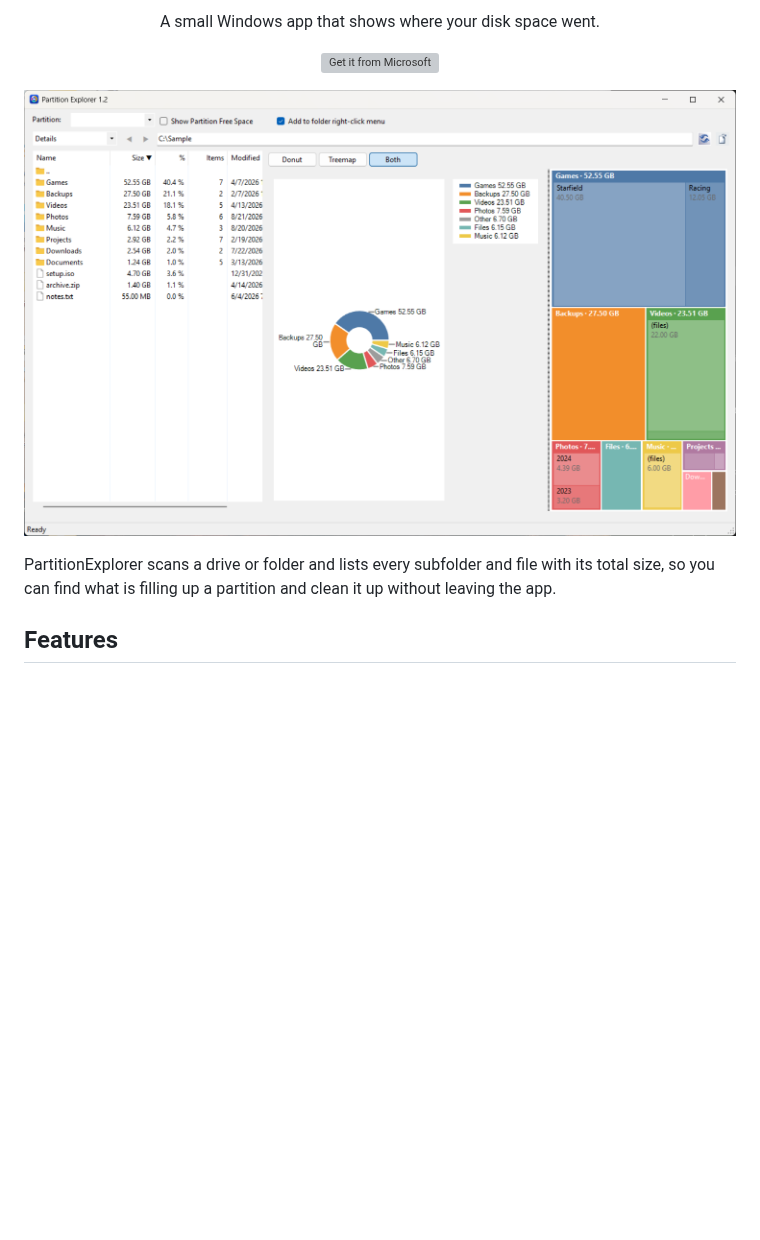
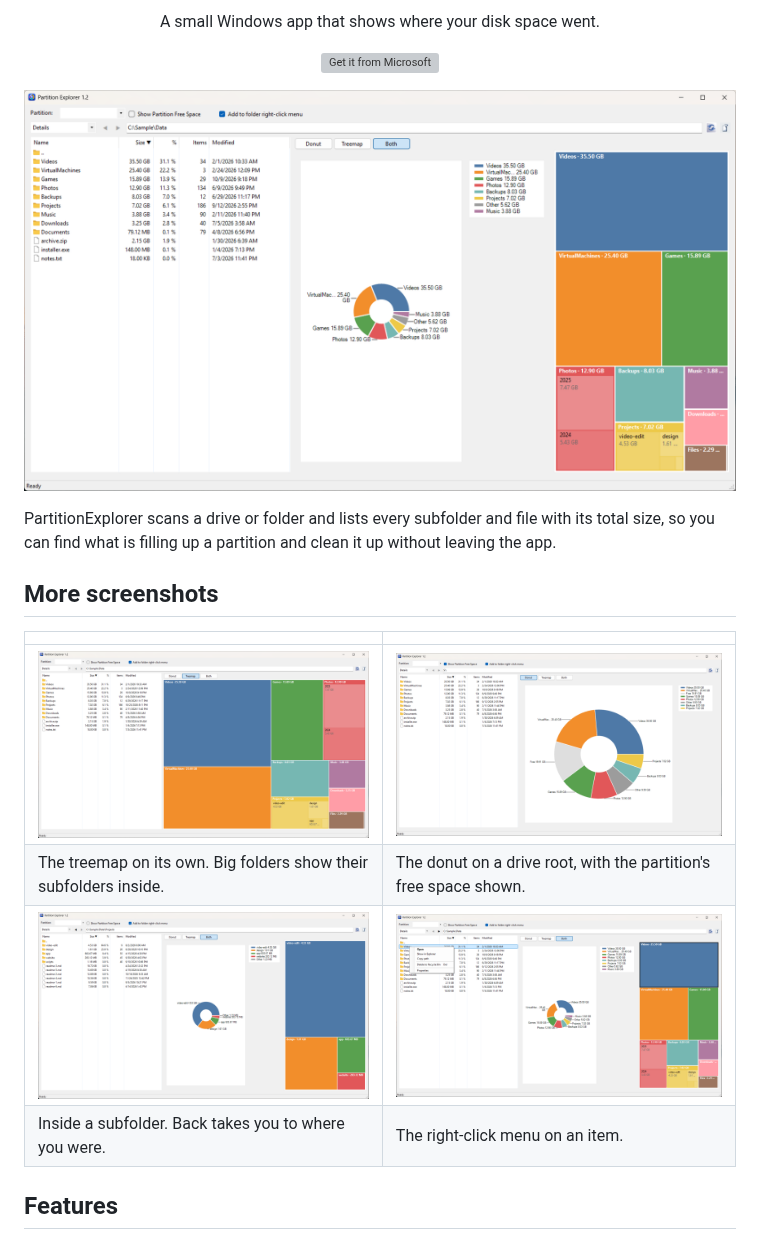
Before and after one commit to nuksee/PartitionExplorer, a Markdown page: README.md, the part around the change. GitHub-like rendering; pictures changed too: docs/screenshot.png, docs/screenshots/02-treemap.png (added), docs/screenshots/03-donut.png (added); blank space fills up the shorter version; grey boxes are pictures that could not be loaded.

Commit message:
Refresh screenshots with a generic sample folder
Retake the README hero image and add five 1920x1080 screenshots in
docs/screenshots for the Store listing: Both view, Treemap, Donut with
free space, a subfolder, and the right-click menu. All use a neutral
sample tree. The README gets a small "More screenshots" table.

Co-Authored-By: Claude Opus 5.5 (1M context) <noreply@anthropic.com>
Claude-Session: https://claude.ai/code/session_01YEQ3LnJuCbMz2CgBi9CcYm

```diff
--- a/README.md
+++ b/README.md
@@ -15,6 +15,15 @@
 ![PartitionExplorer showing a sample folder in the Details list with the donut and treemap views](docs/screenshot.png)
 
 PartitionExplorer scans a drive or folder and lists every subfolder and file with its total size, so you can find what is filling up a partition and clean it up without leaving the app.
+
+## More screenshots
+
+| | |
+|---|---|
+| ![Treemap view](docs/screenshots/02-treemap.png) | ![Donut view with free space](docs/screenshots/03-donut.png) |
+| The treemap on its own. Big folders show their subfolders inside. | The donut on a drive root, with the partition's free space shown. |
+| ![A subfolder in Both view](docs/screenshots/04-subfolder.png) | ![Right-click menu on a folder](docs/screenshots/05-context-menu.png) |
+| Inside a subfolder. Back takes you to where you were. | The right-click menu on an item. |
 
 ## Features
 
```
Also changed, not shown: docs/screenshots/01-both.png (added).
